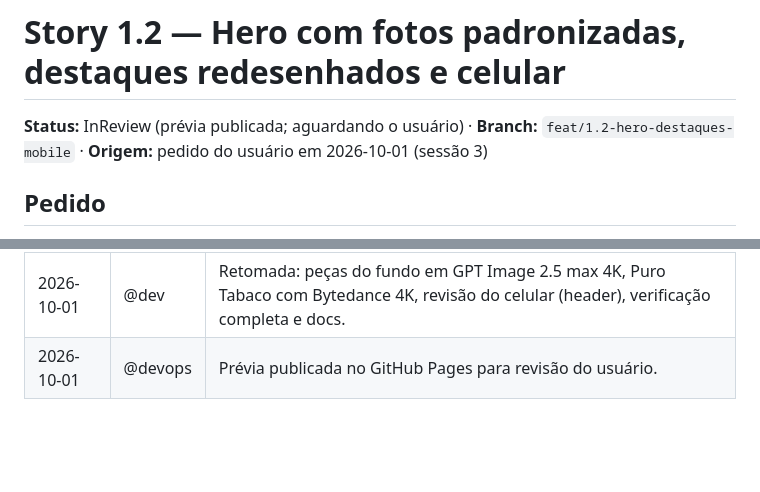
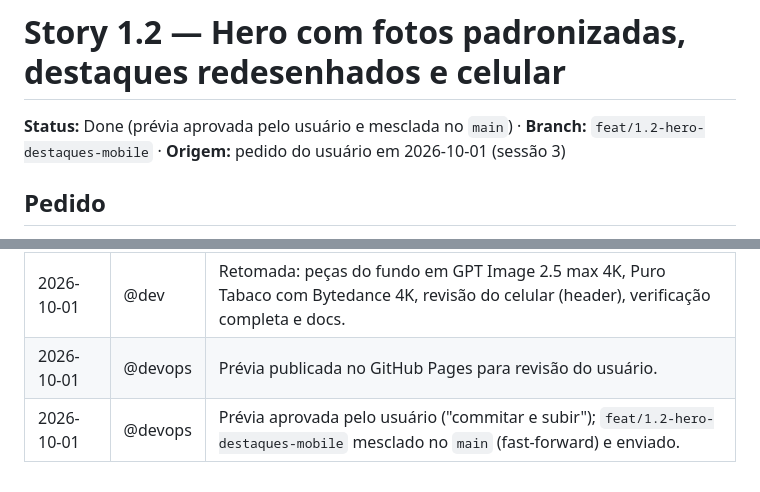
Before and after one commit to GabrielBotelhoeng/Rap-_Xingu, a Markdown page: docs/stories/1.2.hero-destaques-mobile.story.md, 2 parts joined by grey strips. Rendered like a GitHub page; blank space fills up the shorter version.

```diff
--- a/docs/stories/1.2.hero-destaques-mobile.story.md
+++ b/docs/stories/1.2.hero-destaques-mobile.story.md
@@ -1,6 +1,6 @@
 # Story 1.2 — Hero com fotos padronizadas, destaques redesenhados e celular
 
-**Status:** InReview (prévia publicada; aguardando o usuário) · **Branch:** `feat/1.2-hero-destaques-mobile` · **Origem:** pedido do usuário em 2026-10-01 (sessão 3)
+**Status:** Done (prévia aprovada pelo usuário e mesclada no `main`) · **Branch:** `feat/1.2-hero-destaques-mobile` · **Origem:** pedido do usuário em 2026-10-01 (sessão 3)
 
 ## Pedido
 
@@ -64,3 +64,4 @@ e 7 ervas sem uso.
 | 2026-10-01 | @dev | T1–T6 implementadas (commit WIP `ab16478`); sessão interrompida pelo limite de uso. |
 | 2026-10-01 | @dev | Retomada: peças do fundo em GPT Image 2.5 max 4K, Puro Tabaco com Bytedance 4K, revisão do celular (header), verificação completa e docs. |
 | 2026-10-01 | @devops | Prévia publicada no GitHub Pages para revisão do usuário. |
+| 2026-10-01 | @devops | Prévia aprovada pelo usuário ("commitar e subir"); `feat/1.2-hero-destaques-mobile` mesclado no `main` (fast-forward) e enviado. |
```
Also changed, not shown: docs/HANDOFF.md (+7 -8 lines).
